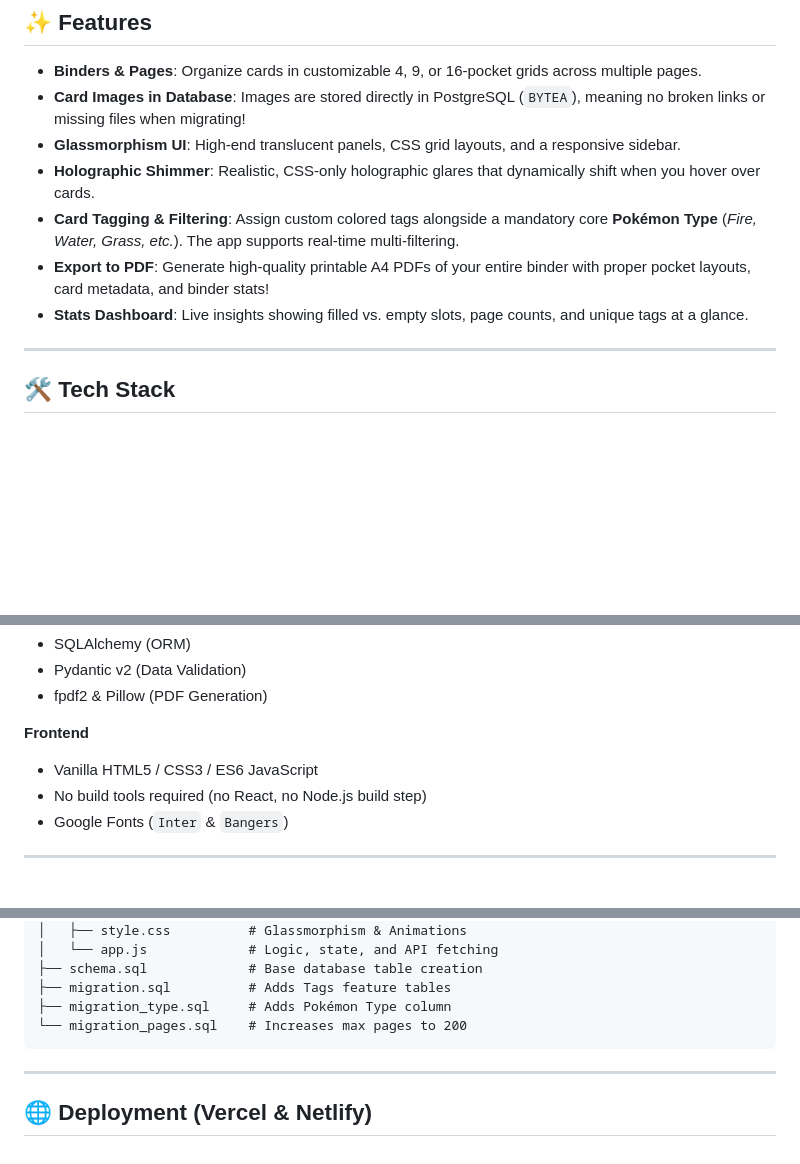
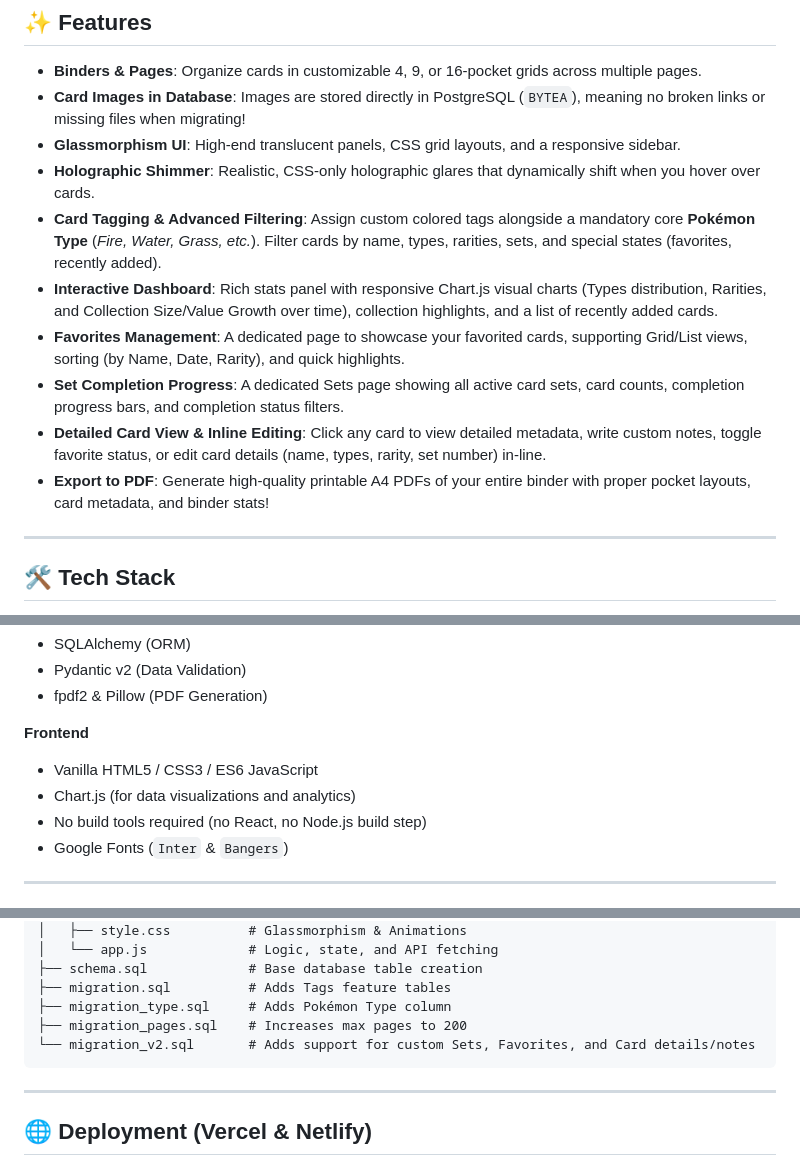
Before and after one commit to MJ-Meet/pokemon_binder, a Markdown page: README.md, 3 parts joined by grey strips. Drawn GitHub-style; blank space fills up the shorter version.

Commit message:
docs: update README with dashboard, sets, favorites, and card detail editing

````diff
--- a/README.md
+++ b/README.md
@@ -10,9 +10,12 @@ A premium, full-stack web application for Pokémon Card collectors to digitize,
 - **Card Images in Database**: Images are stored directly in PostgreSQL (`BYTEA`), meaning no broken links or missing files when migrating!
 - **Glassmorphism UI**: High-end translucent panels, CSS grid layouts, and a responsive sidebar.
 - **Holographic Shimmer**: Realistic, CSS-only holographic glares that dynamically shift when you hover over cards.
-- **Card Tagging & Filtering**: Assign custom colored tags alongside a mandatory core **Pokémon Type** (*Fire, Water, Grass, etc.*). The app supports real-time multi-filtering.
+- **Card Tagging & Advanced Filtering**: Assign custom colored tags alongside a mandatory core **Pokémon Type** (*Fire, Water, Grass, etc.*). Filter cards by name, types, rarities, sets, and special states (favorites, recently added).
+- **Interactive Dashboard**: Rich stats panel with responsive Chart.js visual charts (Types distribution, Rarities, and Collection Size/Value Growth over time), collection highlights, and a list of recently added cards.
+- **Favorites Management**: A dedicated page to showcase your favorited cards, supporting Grid/List views, sorting (by Name, Date, Rarity), and quick highlights.
+- **Set Completion Progress**: A dedicated Sets page showing all active card sets, card counts, completion progress bars, and completion status filters.
+- **Detailed Card View & Inline Editing**: Click any card to view detailed metadata, write custom notes, toggle favorite status, or edit card details (name, types, rarity, set number) in-line.
 - **Export to PDF**: Generate high-quality printable A4 PDFs of your entire binder with proper pocket layouts, card metadata, and binder stats!
-- **Stats Dashboard**: Live insights showing filled vs. empty slots, page counts, and unique tags at a glance.
 
 ---
 
@@ -28,6 +31,7 @@ A premium, full-stack web application for Pokémon Card collectors to digitize,
 
 **Frontend**
 - Vanilla HTML5 / CSS3 / ES6 JavaScript
+- Chart.js (for data visualizations and analytics)
 - No build tools required (no React, no Node.js build step)
 - Google Fonts (`Inter` & `Bangers`)
 
@@ -98,7 +103,8 @@ pokemon_binder/
 ├── schema.sql             # Base database table creation
 ├── migration.sql          # Adds Tags feature tables
 ├── migration_type.sql     # Adds Pokémon Type column
-└── migration_pages.sql    # Increases max pages to 200
+├── migration_pages.sql    # Increases max pages to 200
+└── migration_v2.sql       # Adds support for custom Sets, Favorites, and Card details/notes
 ```
 
 ---
````
Also changed, not shown: other parts of README.md (+1 -0 lines).
